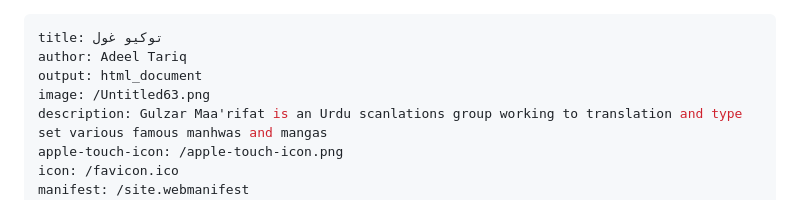
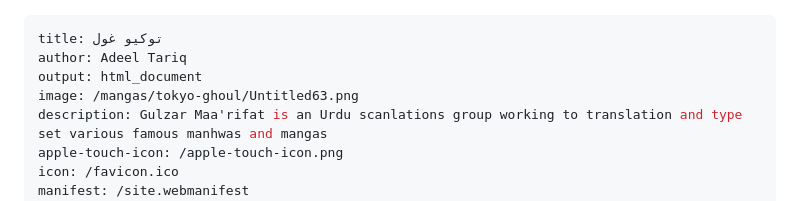
Before and after one commit to Gulzar-Maa-rifat-Scanlations/Gulzar-Maa-rifat-Scanlations.github.io, a Markdown page: mangas/tokyo-ghoul/index.md, the part around the change. Rendered like a GitHub page.

```diff
--- a/mangas/tokyo-ghoul/index.md
+++ b/mangas/tokyo-ghoul/index.md
@@ -2,7 +2,7 @@
 title: توکیو غول
 author: Adeel Tariq
 output: html_document
-image: /Untitled63.png
+image: /mangas/tokyo-ghoul/Untitled63.png
 description: Gulzar Maa'rifat is an Urdu scanlations group working to translation and type set various famous manhwas and mangas
 apple-touch-icon: /apple-touch-icon.png
 icon: /favicon.ico
```
